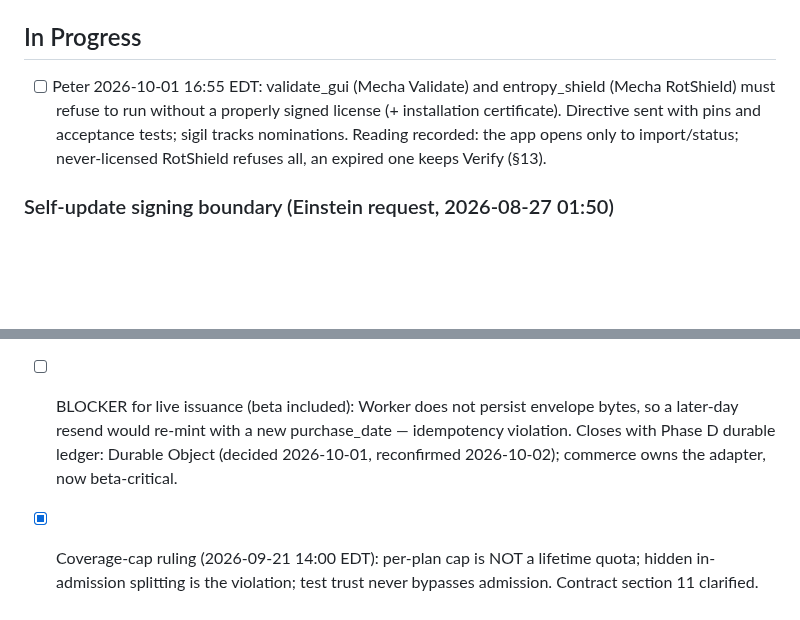
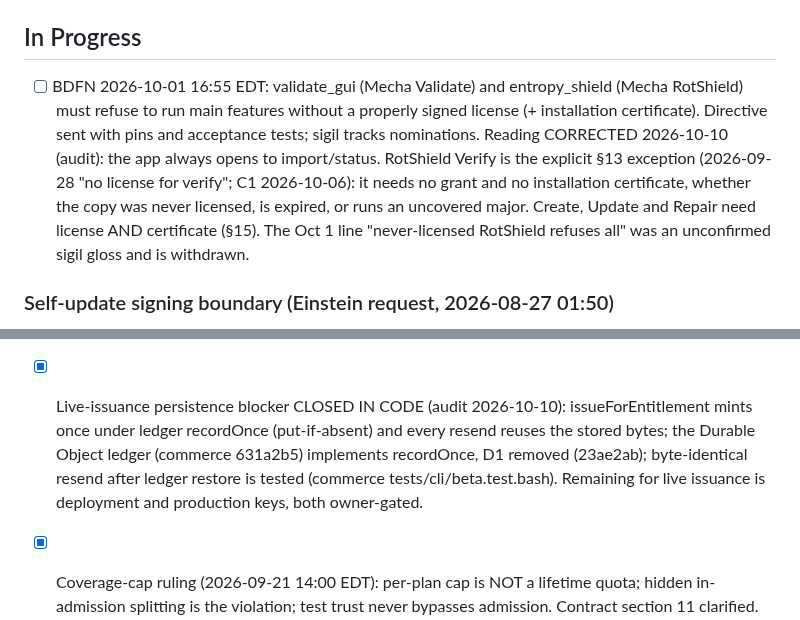
Before and after one commit to pmarreck/sigil, a Markdown page: PLAN.md, 2 parts joined by grey strips. Drawn GitHub-style; blank space fills up the shorter version.

Commit message:
Audit: RotShield Verify needs no grant and no installation certificate; ledger blocker closed in code
Section 13 already made Verify grant-free for a never-licensed copy, an
expired grant and an uncovered major. The PLAN's October 1 gloss ("a
never-licensed RotShield refuses all") contradicted it and was never an
owner decision, so it is withdrawn. Section 13 now states that
installation certificates gate protected operations only, which matches
section 15's admission wording and the October 6 ruling that expired
Verify stays available indefinitely. The entropy_shield acceptance row
adds a Verify case with no certificate.

The live-issuance persistence blocker is closed in commerce's code: the
issuer mints once under the ledger's put-if-absent recordOnce, the
Durable Object ledger implements it, and a byte-identical resend after a
ledger restore is tested. Deployment and production keys remain gated on
the owner.

```diff
--- a/PLAN.md
+++ b/PLAN.md
@@ -12,12 +12,18 @@ See `docs/DESIGN.md` for the envelope format, prior art, and reasoning.
 
 ## In Progress
 
-- [ ] Peter 2026-10-01 16:55 EDT: validate_gui (Mecha Validate) and
-      entropy_shield (Mecha RotShield) must refuse to run without a properly
-      signed license (+ installation certificate). Directive sent with pins and
-      acceptance tests; sigil tracks nominations. Reading recorded: the app
-      opens only to import/status; never-licensed RotShield refuses all, an
-      expired one keeps Verify (§13).
+- [ ] BDFN 2026-10-01 16:55 EDT: validate_gui (Mecha Validate) and
+      entropy_shield (Mecha RotShield) must refuse to run main features
+      without a properly signed license (+ installation certificate).
+      Directive sent with pins and acceptance tests; sigil tracks
+      nominations. Reading CORRECTED 2026-10-10 (audit): the app always
+      opens to import/status. RotShield Verify is the explicit §13
+      exception (2026-09-28 "no license for verify"; C1 2026-10-06): it
+      needs no grant and no installation certificate, whether the copy was
+      never licensed, is expired, or runs an uncovered major. Create,
+      Update and Repair need license AND certificate (§15). The Oct 1
+      line "never-licensed RotShield refuses all" was an unconfirmed
+      sigil gloss and is withdrawn.
 
 ### Self-update signing boundary (Einstein request, 2026-08-27 01:50)
 
@@ -358,11 +364,13 @@ entropy_shield, mecha-commerce. Canonical directive: LICENSE_OPERATIONS.md
       staging), no delivery-based lockout, no exposure-bound claim, pipe
       = reduction not proof. Hot bundle + per-product Workers marked NEW
       owner choices.
-- [ ] BLOCKER for live issuance (beta included): Worker does not persist
-      envelope bytes, so a later-day resend would re-mint with a new
-      purchase_date — idempotency violation. Closes with Phase D durable
-      ledger: Durable Object (decided 2026-10-01, reconfirmed 2026-10-02);
-      commerce owns the adapter, now beta-critical.
+- [x] Live-issuance persistence blocker CLOSED IN CODE (audit 2026-10-10):
+      issueForEntitlement mints once under ledger recordOnce
+      (put-if-absent) and every resend reuses the stored bytes; the
+      Durable Object ledger (commerce 631a2b5) implements recordOnce, D1
+      removed (23ae2ab); byte-identical resend after ledger restore is
+      tested (commerce tests/cli/beta.test.bash). Remaining for live
+      issuance is deployment and production keys, both owner-gated.
 - [x] Coverage-cap ruling (2026-09-21 14:00 EDT): per-plan cap is NOT a
       lifetime quota; hidden in-admission splitting is the violation; test
       trust never bypasses admission. Contract section 11 clarified.
```
Also changed, not shown: docs/MECHA_LICENSE_CONTRACT_V1.md (+5 -0 lines), docs/RELEASE_GATES.md (+7 -6 lines).
